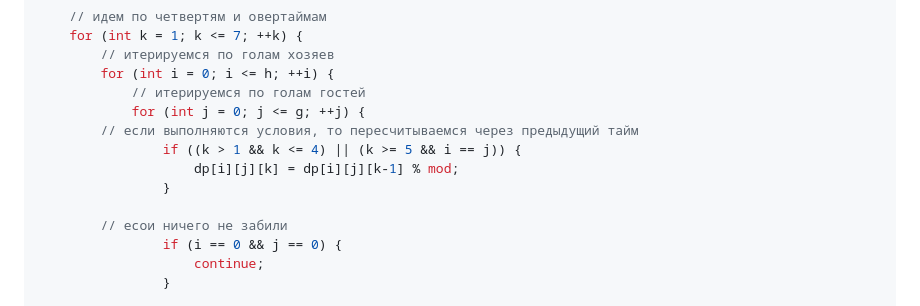
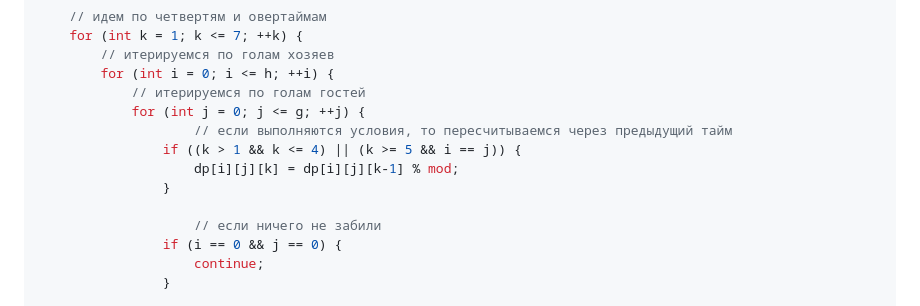
Before and after one commit to BaldiSlayer/iu-9-solves, a Markdown page: Семестр 1/Кружок ICPC/I. Цифровой баскетбол.md, the part around the change. Rendered like a GitHub page.

```diff
--- a/Семестр 1/Кружок ICPC/I. Цифровой баскетбол.md
+++ b/Семестр 1/Кружок ICPC/I. Цифровой баскетбол.md
@@ -58,12 +58,12 @@ int main() {
 		for (int i = 0; i <= h; ++i) {
 			// итерируемся по голам гостей
 			for (int j = 0; j <= g; ++j) {
-        // если выполняются условия, то пересчитываемся через предыдущий тайм
+        			// если выполняются условия, то пересчитываемся через предыдущий тайм
 				if ((k > 1 && k <= 4) || (k >= 5 && i == j)) {
 					dp[i][j][k] = dp[i][j][k-1] % mod;
 				}
 
-        // есои ничего не забили
+        			// если ничего не забили
 				if (i == 0 && j == 0) {
 					continue;
 				}
```
